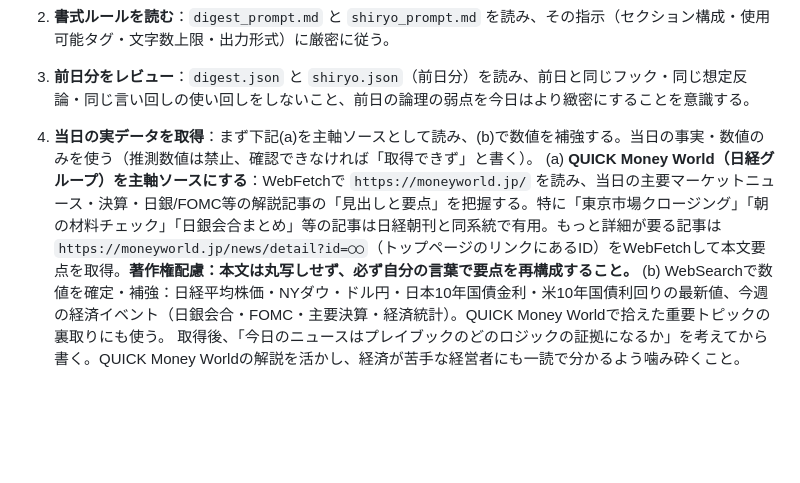
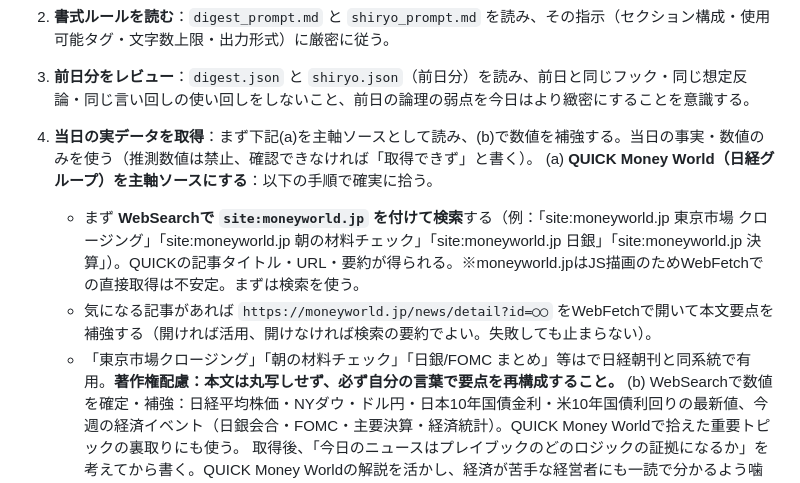
Before and after one commit to twhtrt5yzv/nikkei-morning-brief, a Markdown page: generate_prompt.md, the part around the change. Drawn GitHub-style; blank space fills up the shorter version.

Commit message:
QUICK取得を検索経由（site:）に変更（JS描画でWebFetch不安定のため）

```diff
--- a/generate_prompt.md
+++ b/generate_prompt.md
@@ -11,7 +11,10 @@
 3. **前日分をレビュー**：`digest.json` と `shiryo.json`（前日分）を読み、前日と同じフック・同じ想定反論・同じ言い回しの使い回しをしないこと、前日の論理の弱点を今日はより緻密にすることを意識する。
 
 4. **当日の実データを取得**：まず下記(a)を主軸ソースとして読み、(b)で数値を補強する。当日の事実・数値のみを使う（推測数値は禁止、確認できなければ「取得できず」と書く）。
-   (a) **QUICK Money World（日経グループ）を主軸ソースにする**：WebFetchで `https://moneyworld.jp/` を読み、当日の主要マーケットニュース・決算・日銀/FOMC等の解説記事の「見出しと要点」を把握する。特に「東京市場クロージング」「朝の材料チェック」「日銀会合まとめ」等の記事は日経朝刊と同系統で有用。もっと詳細が要る記事は `https://moneyworld.jp/news/detail?id=◯◯`（トップページのリンクにあるID）をWebFetchして本文要点を取得。**著作権配慮：本文は丸写しせず、必ず自分の言葉で要点を再構成すること。**
+   (a) **QUICK Money World（日経グループ）を主軸ソースにする**：以下の手順で確実に拾う。
+      - まず **WebSearchで `site:moneyworld.jp` を付けて検索**する（例：「site:moneyworld.jp 東京市場 クロージング」「site:moneyworld.jp 朝の材料チェック」「site:moneyworld.jp 日銀」「site:moneyworld.jp 決算」）。QUICKの記事タイトル・URL・要約が得られる。※moneyworld.jpはJS描画のためWebFetchでの直接取得は不安定。まずは検索を使う。
+      - 気になる記事があれば `https://moneyworld.jp/news/detail?id=◯◯` をWebFetchで開いて本文要点を補強する（開ければ活用、開けなければ検索の要約でよい。失敗しても止まらない）。
+      - 「東京市場クロージング」「朝の材料チェック」「日銀/FOMC まとめ」等はで日経朝刊と同系統で有用。**著作権配慮：本文は丸写しせず、必ず自分の言葉で要点を再構成すること。**
    (b) WebSearchで数値を確定・補強：日経平均株価・NYダウ・ドル円・日本10年国債金利・米10年国債利回りの最新値、今週の経済イベント（日銀会合・FOMC・主要決算・経済統計）。QUICK Money Worldで拾えた重要トピックの裏取りにも使う。
    取得後、「今日のニュースはプレイブックのどのロジックの証拠になるか」を考えてから書く。QUICK Money Worldの解説を活かし、経済が苦手な経営者にも一読で分かるよう噛み砕くこと。
 
```
